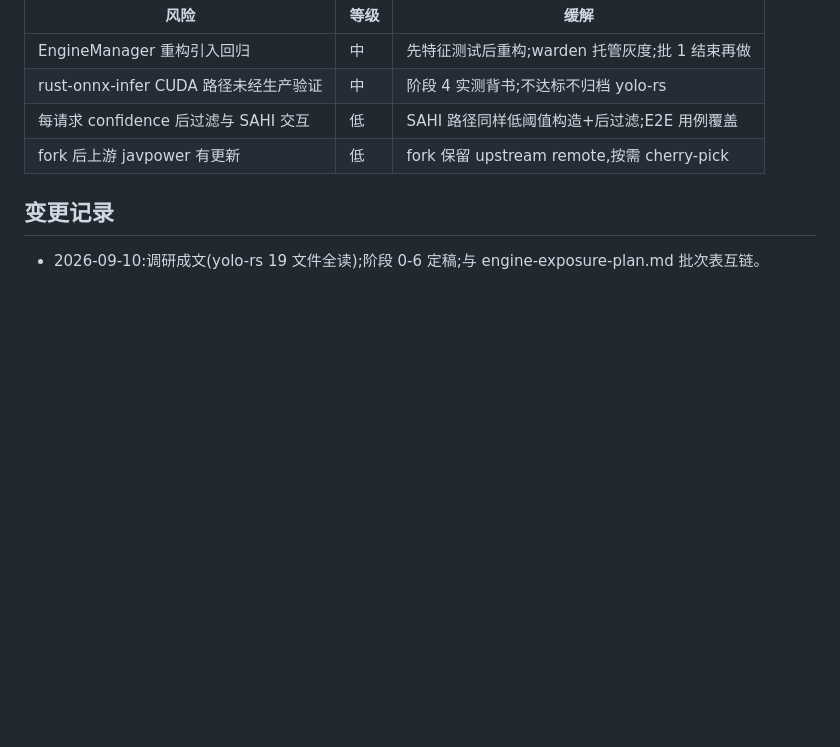
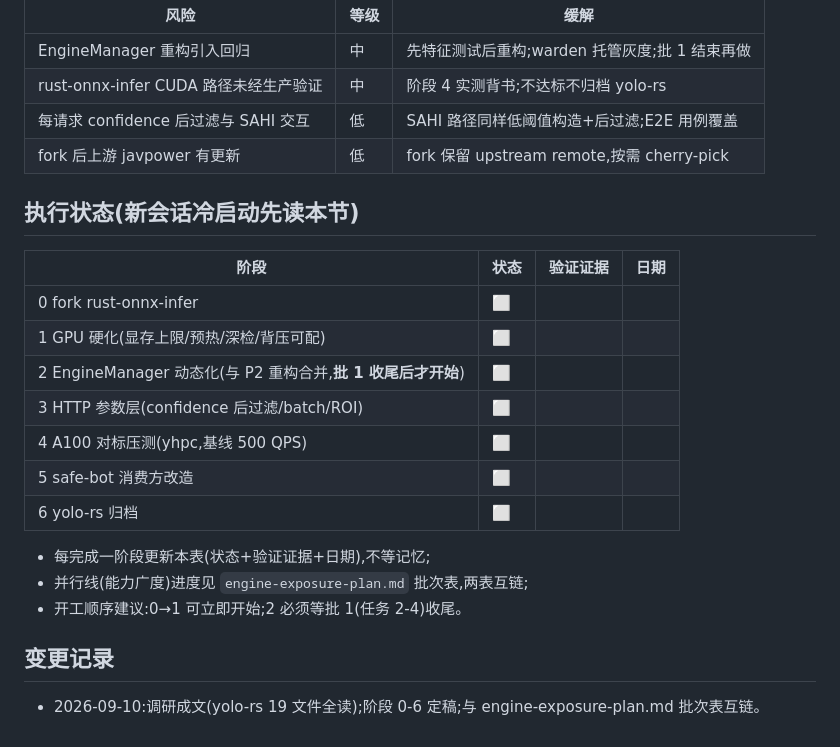
Before and after one commit to viccom/argus, a Markdown page: docs/yolo-rs-absorption-plan.md, the part around the change. Rendered like a GitHub page; blank space fills up the shorter version.

Commit message:
docs: 吸收计划补执行状态表(新会话冷启动入口)

```diff
--- a/docs/yolo-rs-absorption-plan.md
+++ b/docs/yolo-rs-absorption-plan.md
@@ -152,6 +152,22 @@
 | 每请求 confidence 后过滤与 SAHI 交互 | 低 | SAHI 路径同样低阈值构造+后过滤;E2E 用例覆盖 |
 | fork 后上游 javpower 有更新 | 低 | fork 保留 upstream remote,按需 cherry-pick |
 
+## 执行状态(新会话冷启动先读本节)
+
+| 阶段 | 状态 | 验证证据 | 日期 |
+|---|---|---|---|
+| 0 fork rust-onnx-infer | ⬜ | | |
+| 1 GPU 硬化(显存上限/预热/深检/背压可配) | ⬜ | | |
+| 2 EngineManager 动态化(与 P2 重构合并,**批 1 收尾后才开始**) | ⬜ | | |
+| 3 HTTP 参数层(confidence 后过滤/batch/ROI) | ⬜ | | |
+| 4 A100 对标压测(yhpc,基线 500 QPS) | ⬜ | | |
+| 5 safe-bot 消费方改造 | ⬜ | | |
+| 6 yolo-rs 归档 | ⬜ | | |
+
+- 每完成一阶段更新本表(状态+验证证据+日期),不等记忆;
+- 并行线(能力广度)进度见 `engine-exposure-plan.md` 批次表,两表互链;
+- 开工顺序建议:0→1 可立即开始;2 必须等批 1(任务 2-4)收尾。
+
 ## 变更记录
 
 - 2026-09-10:调研成文(yolo-rs 19 文件全读);阶段 0-6 定稿;与 engine-exposure-plan.md 批次表互链。
```
